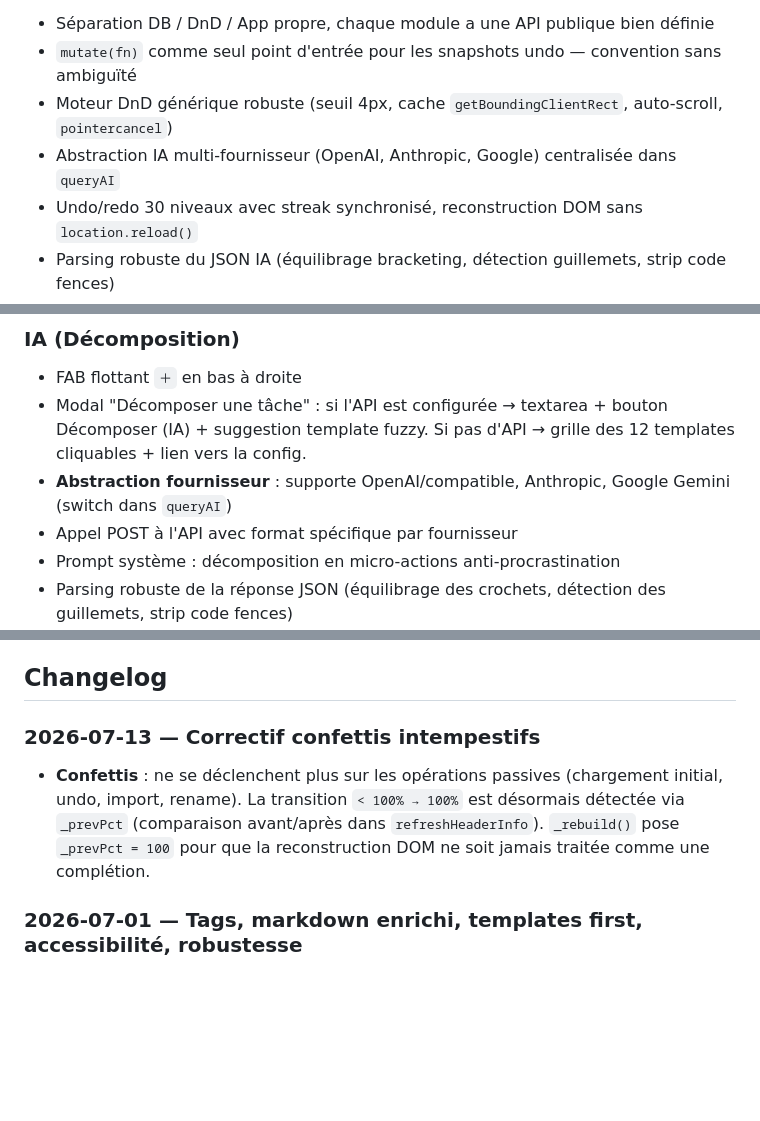
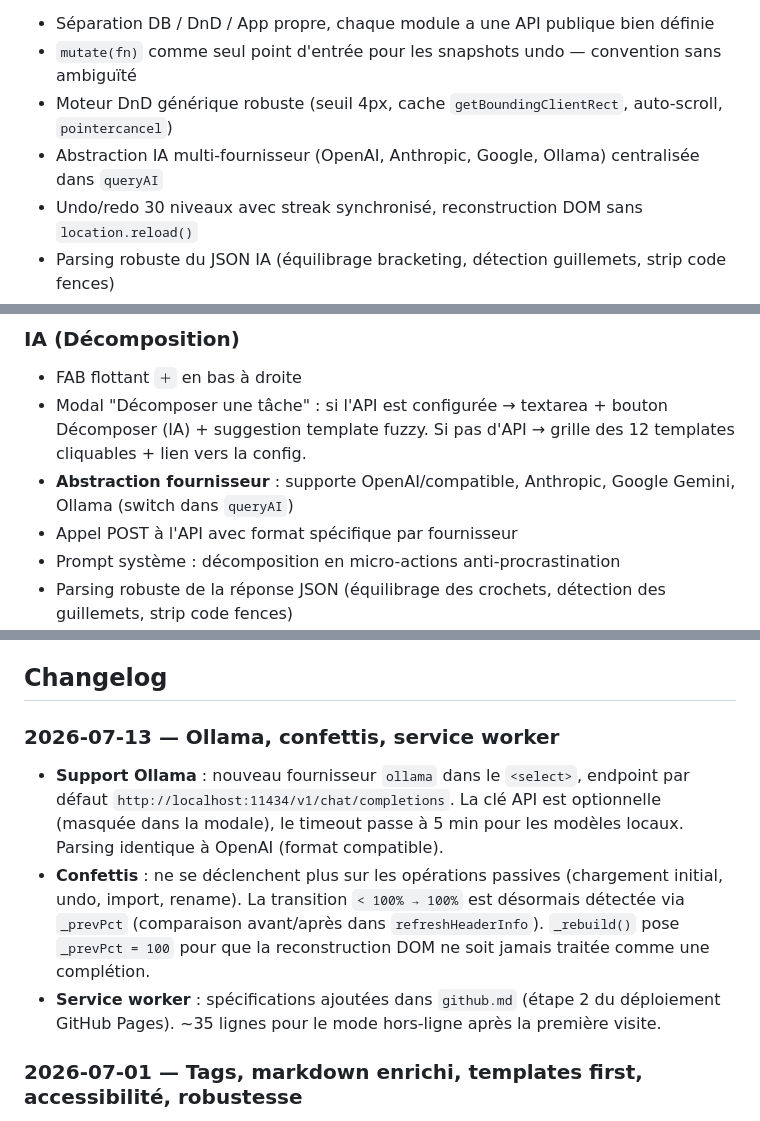
Before and after one commit to damnscientist/KanbanJS, a Markdown page: AGENTS.md, 3 parts joined by grey strips. Drawn GitHub-style; blank space fills up the shorter version.

Commit message:
Mise à jour AGENTS.md : Ollama, confettis, service worker

```diff
--- a/AGENTS.md
+++ b/AGENTS.md
@@ -24,7 +24,7 @@ Le public naturel est les gens avec TDAH, les étudiants qui procrastinent, les
 - Séparation DB / DnD / App propre, chaque module a une API publique bien définie
 - `mutate(fn)` comme seul point d'entrée pour les snapshots undo — convention sans ambiguïté
 - Moteur DnD générique robuste (seuil 4px, cache `getBoundingClientRect`, auto-scroll, `pointercancel`)
-- Abstraction IA multi-fournisseur (OpenAI, Anthropic, Google) centralisée dans `queryAI`
+- Abstraction IA multi-fournisseur (OpenAI, Anthropic, Google, Ollama) centralisée dans `queryAI`
 - Undo/redo 30 niveaux avec streak synchronisé, reconstruction DOM sans `location.reload()`
 - Parsing robuste du JSON IA (équilibrage bracketing, détection guillemets, strip code fences)
 - Gestion d'erreur complète : bannière `QuotaExceededError`, crash recovery dans `init()`, `AbortController` 60s
@@ -108,7 +108,7 @@ Le public naturel est les gens avec TDAH, les étudiants qui procrastinent, les
 ### IA (Décomposition)
 - FAB flottant `＋` en bas à droite
 - Modal "Décomposer une tâche" : si l'API est configurée → textarea + bouton Décomposer (IA) + suggestion template fuzzy. Si pas d'API → grille des 12 templates cliquables + lien vers la config.
-- **Abstraction fournisseur** : supporte OpenAI/compatible, Anthropic, Google Gemini (switch dans `queryAI`)
+- **Abstraction fournisseur** : supporte OpenAI/compatible, Anthropic, Google Gemini, Ollama (switch dans `queryAI`)
 - Appel POST à l'API avec format spécifique par fournisseur
 - Prompt système : décomposition en micro-actions anti-procrastination
 - Parsing robuste de la réponse JSON (équilibrage des crochets, détection des guillemets, strip code fences)
@@ -221,8 +221,11 @@ Le public naturel est les gens avec TDAH, les étudiants qui procrastinent, les
 
 ## Changelog
 
-### 2026-07-13 — Correctif confettis intempestifs
+### 2026-07-13 — Ollama, confettis, service worker
+
+- **Support Ollama** : nouveau fournisseur `ollama` dans le `<select>`, endpoint par défaut `http://localhost:11434/v1/chat/completions`. La clé API est optionnelle (masquée dans la modale), le timeout passe à 5 min pour les modèles locaux. Parsing identique à OpenAI (format compatible).
 - **Confettis** : ne se déclenchent plus sur les opérations passives (chargement initial, undo, import, rename). La transition `< 100% → 100%` est désormais détectée via `_prevPct` (comparaison avant/après dans `refreshHeaderInfo`). `_rebuild()` pose `_prevPct = 100` pour que la reconstruction DOM ne soit jamais traitée comme une complétion.
+- **Service worker** : spécifications ajoutées dans `github.md` (étape 2 du déploiement GitHub Pages). ~35 lignes pour le mode hors-ligne après la première visite.
 
 ### 2026-07-01 — Tags, markdown enrichi, templates first, accessibilité, robustesse
 - **Tags** : champ `tags: []` sur les cartes, chips colorés par hash du nom, bouton `+ tag`, input inline (Enter ajoute, Escape annule), suppression par ✕. Raccourci `t`. Tags préservés au copier/coller/dupliquer/paste de liste. Recherchables via `Ctrl+K`. DB: `updateCardTags(id, tags)`.
```
Also changed, not shown: other parts of AGENTS.md (+1 -1 lines).
